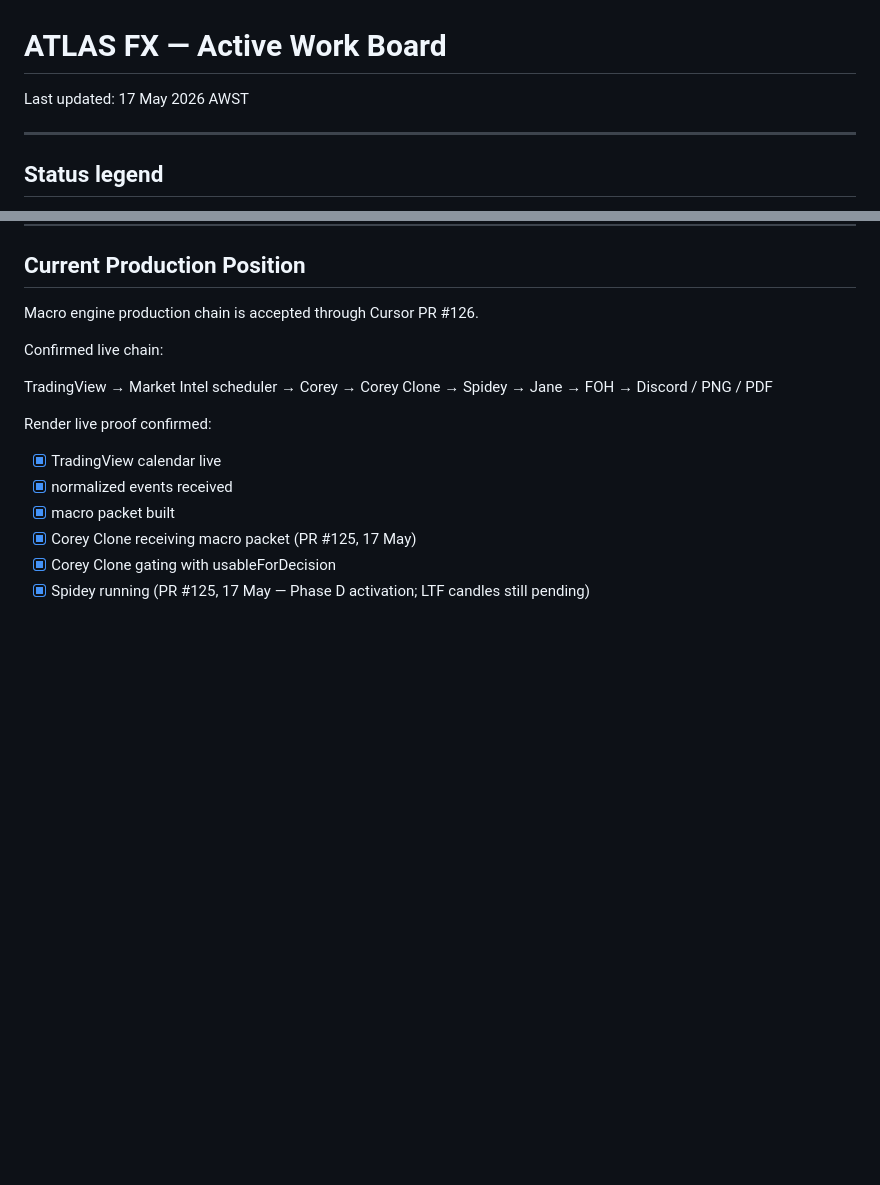
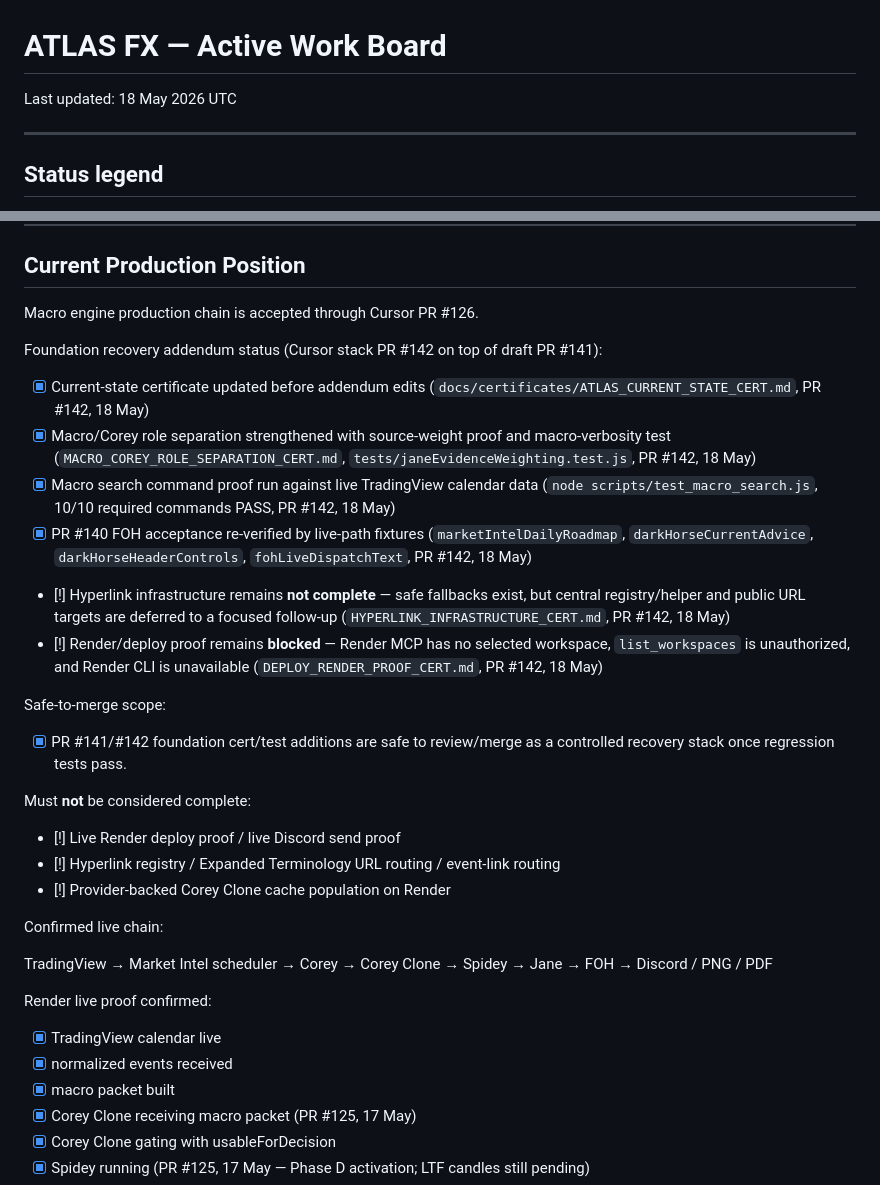
Before and after one commit to herbertnathan28-123/ATLAS_DISCORD_PATHWAY, a Markdown page: docs/ATLAS_ACTIVE_WORK_BOARD.md, 2 parts joined by grey strips. Drawn GitHub-style; blank space fills up the shorter version.

Commit message:
Document deploy blocker and work board status
Co-authored-by: herbertnathan28-123 <herbertnathan28-123@users.noreply.github.com>

```diff
--- a/docs/ATLAS_ACTIVE_WORK_BOARD.md
+++ b/docs/ATLAS_ACTIVE_WORK_BOARD.md
@@ -1,6 +1,6 @@
 # ATLAS FX — Active Work Board
 
-Last updated: 17 May 2026 AWST
+Last updated: 18 May 2026 UTC
 
 ---
 
@@ -20,6 +20,25 @@ Every required item carries one inline marker:
 ## Current Production Position
 
 Macro engine production chain is accepted through Cursor PR #126.
+
+Foundation recovery addendum status (Cursor stack PR #142 on top of draft PR #141):
+
+- [x] Current-state certificate updated before addendum edits (`docs/certificates/ATLAS_CURRENT_STATE_CERT.md`, PR #142, 18 May)
+- [x] Macro/Corey role separation strengthened with source-weight proof and macro-verbosity test (`MACRO_COREY_ROLE_SEPARATION_CERT.md`, `tests/janeEvidenceWeighting.test.js`, PR #142, 18 May)
+- [x] Macro search command proof run against live TradingView calendar data (`node scripts/test_macro_search.js`, 10/10 required commands PASS, PR #142, 18 May)
+- [x] PR #140 FOH acceptance re-verified by live-path fixtures (`marketIntelDailyRoadmap`, `darkHorseCurrentAdvice`, `darkHorseHeaderControls`, `fohLiveDispatchText`, PR #142, 18 May)
+- [!] Hyperlink infrastructure remains **not complete** — safe fallbacks exist, but central registry/helper and public URL targets are deferred to a focused follow-up (`HYPERLINK_INFRASTRUCTURE_CERT.md`, PR #142, 18 May)
+- [!] Render/deploy proof remains **blocked** — Render MCP has no selected workspace, `list_workspaces` is unauthorized, and Render CLI is unavailable (`DEPLOY_RENDER_PROOF_CERT.md`, PR #142, 18 May)
+
+Safe-to-merge scope:
+
+- [x] PR #141/#142 foundation cert/test additions are safe to review/merge as a controlled recovery stack once regression tests pass.
+
+Must **not** be considered complete:
+
+- [!] Live Render deploy proof / live Discord send proof
+- [!] Hyperlink registry / Expanded Terminology URL routing / event-link routing
+- [!] Provider-backed Corey Clone cache population on Render
 
 Confirmed live chain:
 
```
Also changed, not shown: docs/certificates/DEPLOY_RENDER_PROOF_CERT.md (added, +71 -0 lines).
